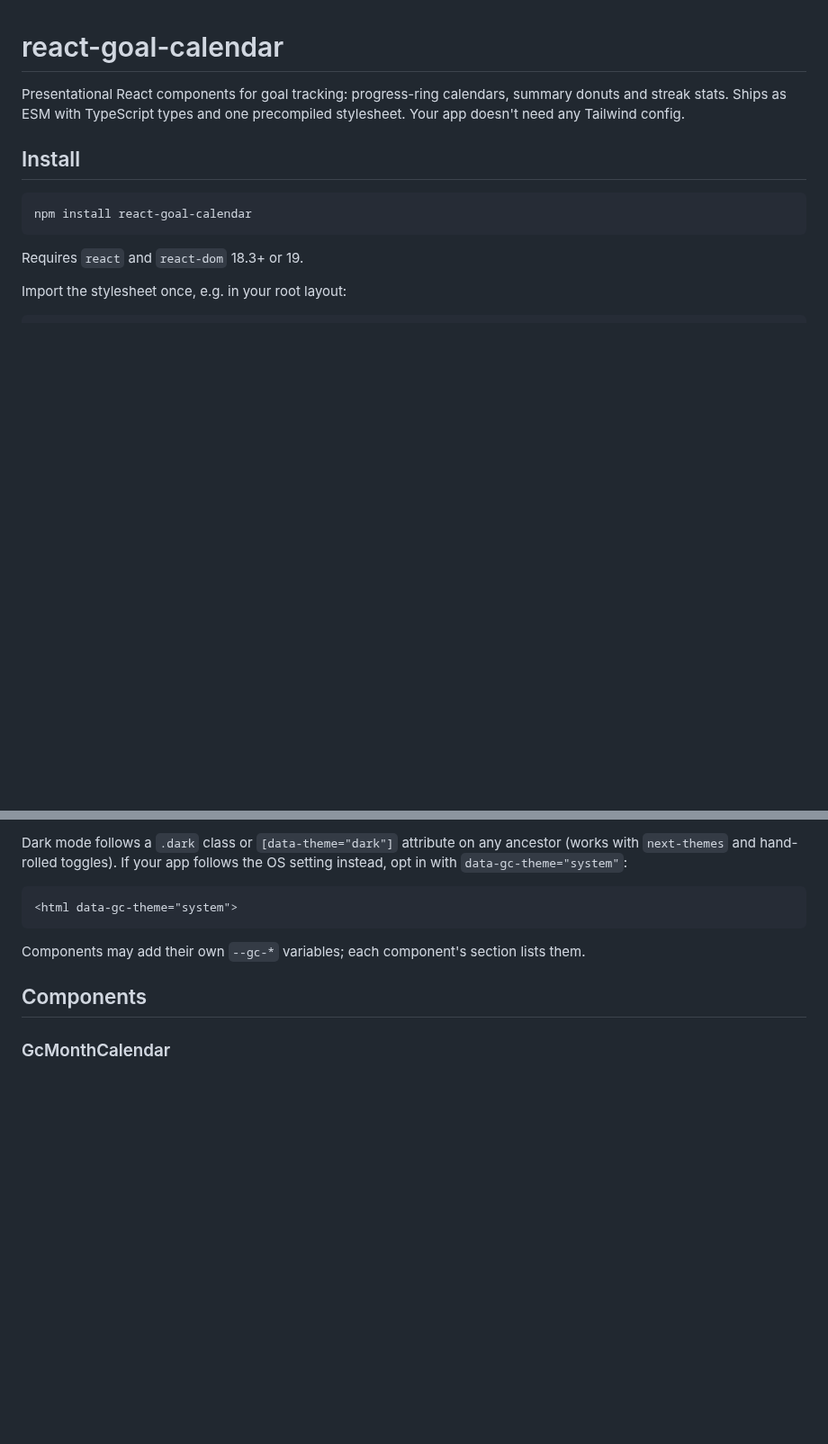
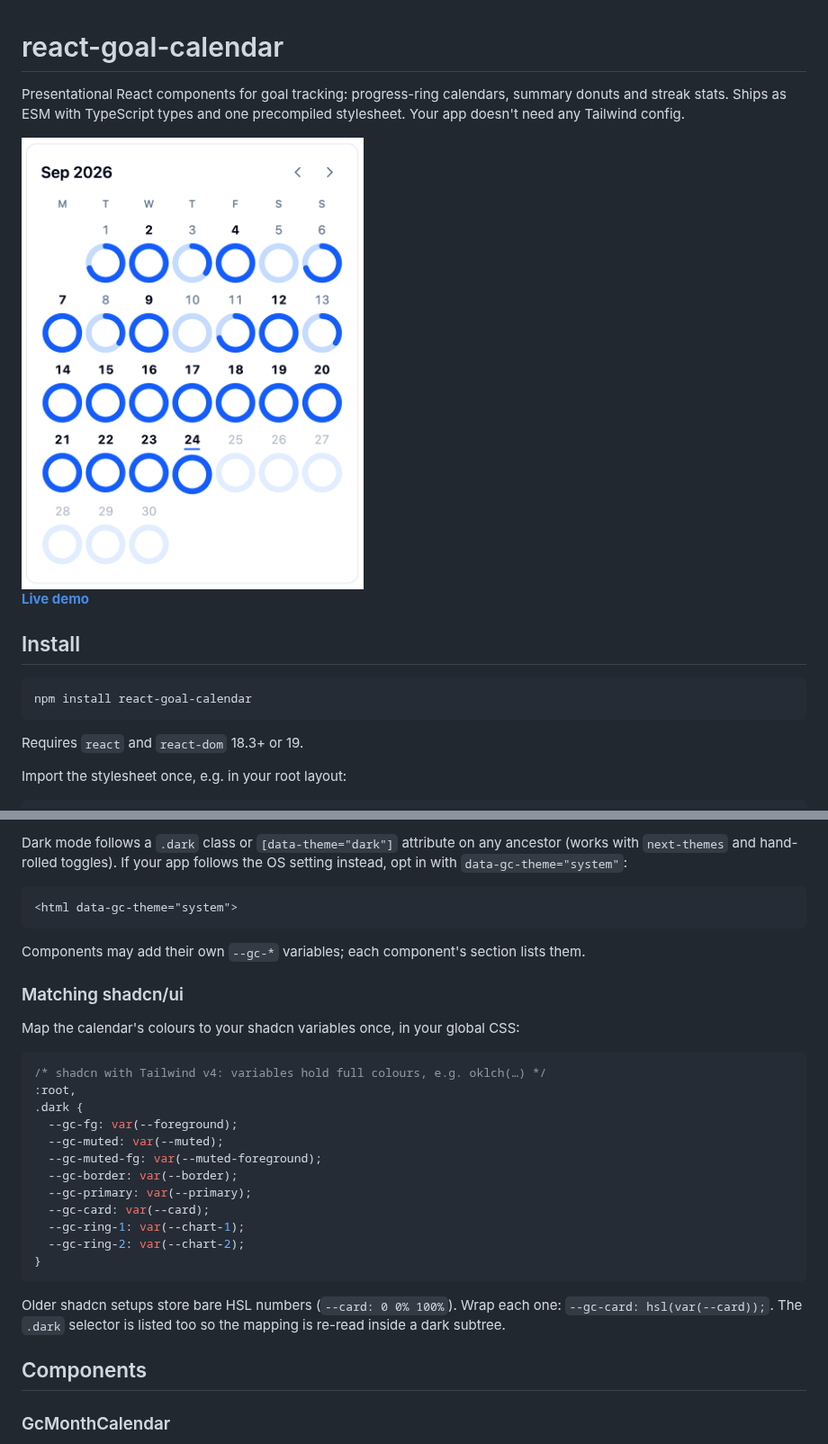
Before and after one commit to Gsync/react-goal-calendar, a Markdown page: README.md, 2 parts joined by grey strips. Shown at 90% size. Drawn GitHub-style; pictures changed too: .github/assets/calendar-light.png (added); blank space fills up the shorter version.

````diff
--- a/README.md
+++ b/README.md
@@ -1,6 +1,13 @@
 # react-goal-calendar
 
 Presentational React components for goal tracking: progress-ring calendars, summary donuts and streak stats. Ships as ESM with TypeScript types and one precompiled stylesheet. Your app doesn't need any Tailwind config.
+
+<picture>
+  <source media="(prefers-color-scheme: dark)" srcset="https://raw.githubusercontent.com/Gsync/react-goal-calendar/main/.github/assets/calendar-dark.png">
+  <img alt="A month calendar with progress rings for each day" src="https://raw.githubusercontent.com/Gsync/react-goal-calendar/main/.github/assets/calendar-light.png" width="380">
+</picture>
+
+**[Live demo](https://gsync.github.io/react-goal-calendar/)**
 
 ## Install
 
@@ -46,6 +53,28 @@ Dark mode follows a `.dark` class or `[data-theme="dark"]` attribute on any ance
 ```
 
 Components may add their own `--gc-*` variables; each component's section lists them.
+
+### Matching shadcn/ui
+
+Map the calendar's colours to your shadcn variables once, in your global CSS:
+
+```css
+/* shadcn with Tailwind v4: variables hold full colours, e.g. oklch(…) */
+:root,
+.dark {
+  --gc-fg: var(--foreground);
+  --gc-muted: var(--muted);
+  --gc-muted-fg: var(--muted-foreground);
+  --gc-border: var(--border);
+  --gc-primary: var(--primary);
+  --gc-card: var(--card);
+  --gc-ring-1: var(--chart-1);
+  --gc-ring-2: var(--chart-2);
+}
+```
+
+Older shadcn setups store bare HSL numbers (`--card: 0 0% 100%`). Wrap each one: `--gc-card: hsl(var(--card));`.
+The `.dark` selector is listed too so the mapping is re-read inside a dark subtree.
 
 ## Components
 
````
Also changed, not shown: other parts of README.md (+106 -0 lines), .github/assets/calendar-dark.png (added), 2 other files.
